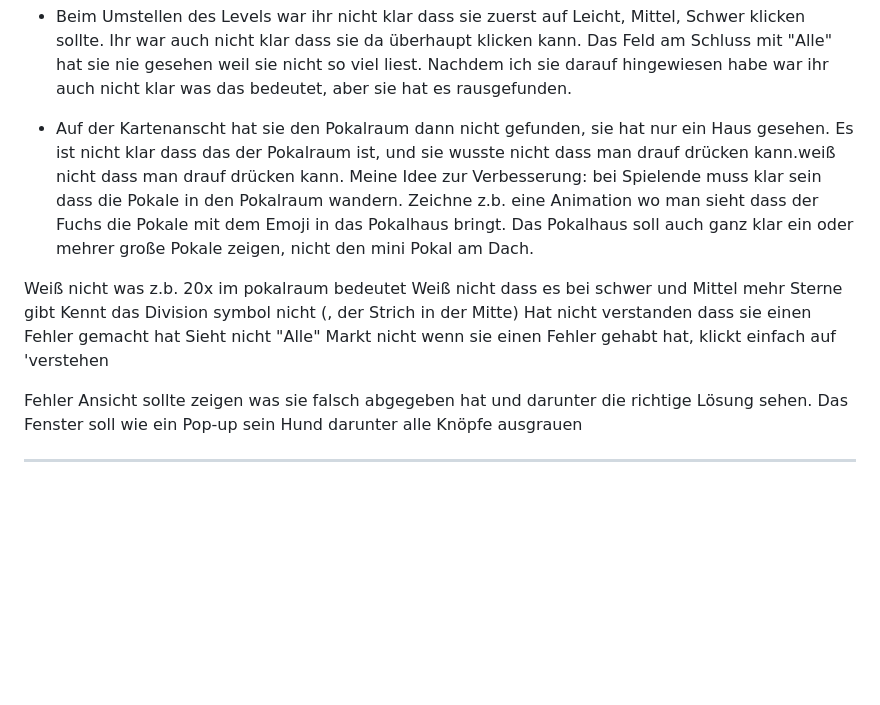
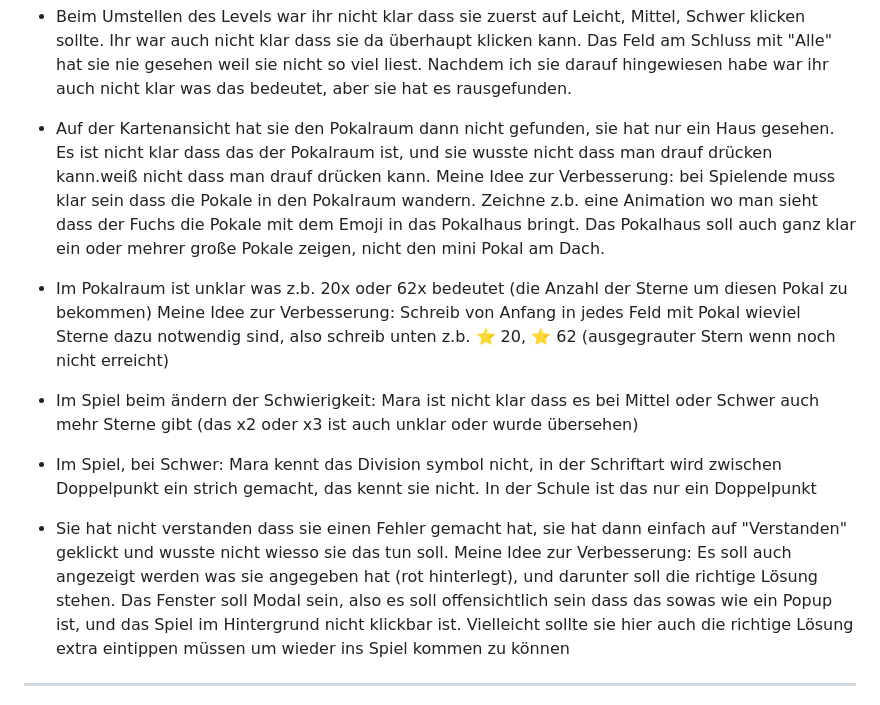
Before and after one commit to martinus/schlaufuchs, a Markdown page: docs/claude_prompts.md, the part around the change. GitHub-like rendering; blank space fills up the shorter version.

Commit message:
add new prompts

```diff
--- a/docs/claude_prompts.md
+++ b/docs/claude_prompts.md
@@ -90,17 +90,18 @@ Meine Idee zur Verbesserung: Wenn das Spiel zu ende ist, Zeig nur einen "Ok" but
 
 * Beim Umstellen des Levels war ihr nicht klar dass sie zuerst auf Leicht, Mittel, Schwer klicken sollte. Ihr war auch nicht klar dass sie da überhaupt klicken kann. Das Feld am Schluss mit "Alle" hat sie nie gesehen weil sie nicht so viel liest. Nachdem ich sie darauf hingewiesen habe war ihr auch nicht klar was das bedeutet, aber sie hat es rausgefunden.
 
-* Auf der Kartenanscht hat sie den Pokalraum dann nicht gefunden, sie hat nur ein Haus gesehen. Es ist nicht klar dass das der Pokalraum ist, und sie wusste nicht dass man drauf drücken kann.weiß nicht dass man drauf drücken kann.
+* Auf der Kartenansicht hat sie den Pokalraum dann nicht gefunden, sie hat nur ein Haus gesehen. Es ist nicht klar dass das der Pokalraum ist, und sie wusste nicht dass man drauf drücken kann.weiß nicht dass man drauf drücken kann.
 Meine Idee zur Verbesserung: bei Spielende muss klar sein dass die Pokale in den Pokalraum wandern. Zeichne z.b. eine Animation wo man sieht dass der Fuchs die Pokale mit dem Emoji in das Pokalhaus bringt. Das Pokalhaus soll auch ganz klar ein oder mehrer große Pokale zeigen, nicht den mini Pokal am Dach.
 
-Weiß nicht was z.b. 20x im pokalraum bedeutet
-Weiß nicht dass es bei schwer und Mittel mehr Sterne gibt
-Kennt das Division symbol nicht (, der Strich in der Mitte)
-Hat nicht verstanden dass sie einen Fehler gemacht hat
-Sieht nicht "Alle"
-Markt nicht wenn sie einen Fehler gehabt hat, klickt einfach auf 'verstehen
+* Im Pokalraum ist unklar was z.b. 20x oder 62x bedeutet (die Anzahl der Sterne um diesen Pokal zu bekommen)
+Meine Idee zur Verbesserung: Schreib von Anfang in jedes Feld mit Pokal wieviel Sterne dazu notwendig sind, also schreib unten z.b. ⭐ 20, ⭐ 62 (ausgegrauter Stern wenn noch nicht erreicht)
 
-Fehler Ansicht sollte zeigen was sie falsch abgegeben hat und darunter die richtige Lösung sehen. Das Fenster soll wie ein Pop-up sein Hund darunter alle Knöpfe ausgrauen
+* Im Spiel beim ändern der Schwierigkeit: Mara ist nicht klar dass es bei Mittel oder Schwer auch mehr Sterne gibt (das x2 oder x3 ist auch unklar oder wurde übersehen)
+
+* Im Spiel, bei Schwer: Mara kennt das Division symbol nicht, in der Schriftart wird zwischen Doppelpunkt ein strich gemacht, das kennt sie nicht. In der Schule ist das nur ein Doppelpunkt
+
+* Sie hat nicht verstanden dass sie einen Fehler gemacht hat, sie hat dann einfach auf "Verstanden" geklickt und wusste nicht wiesso sie das tun soll.
+Meine Idee zur Verbesserung: Es soll auch angezeigt werden was sie angegeben hat (rot hinterlegt), und darunter soll die richtige Lösung stehen. Das Fenster soll Modal sein, also es soll offensichtlich sein dass das sowas wie ein Popup ist, und das Spiel im Hintergrund nicht klickbar ist. Vielleicht sollte sie hier auch die richtige Lösung extra eintippen müssen um wieder ins Spiel kommen zu können
 
 
 ------
```
